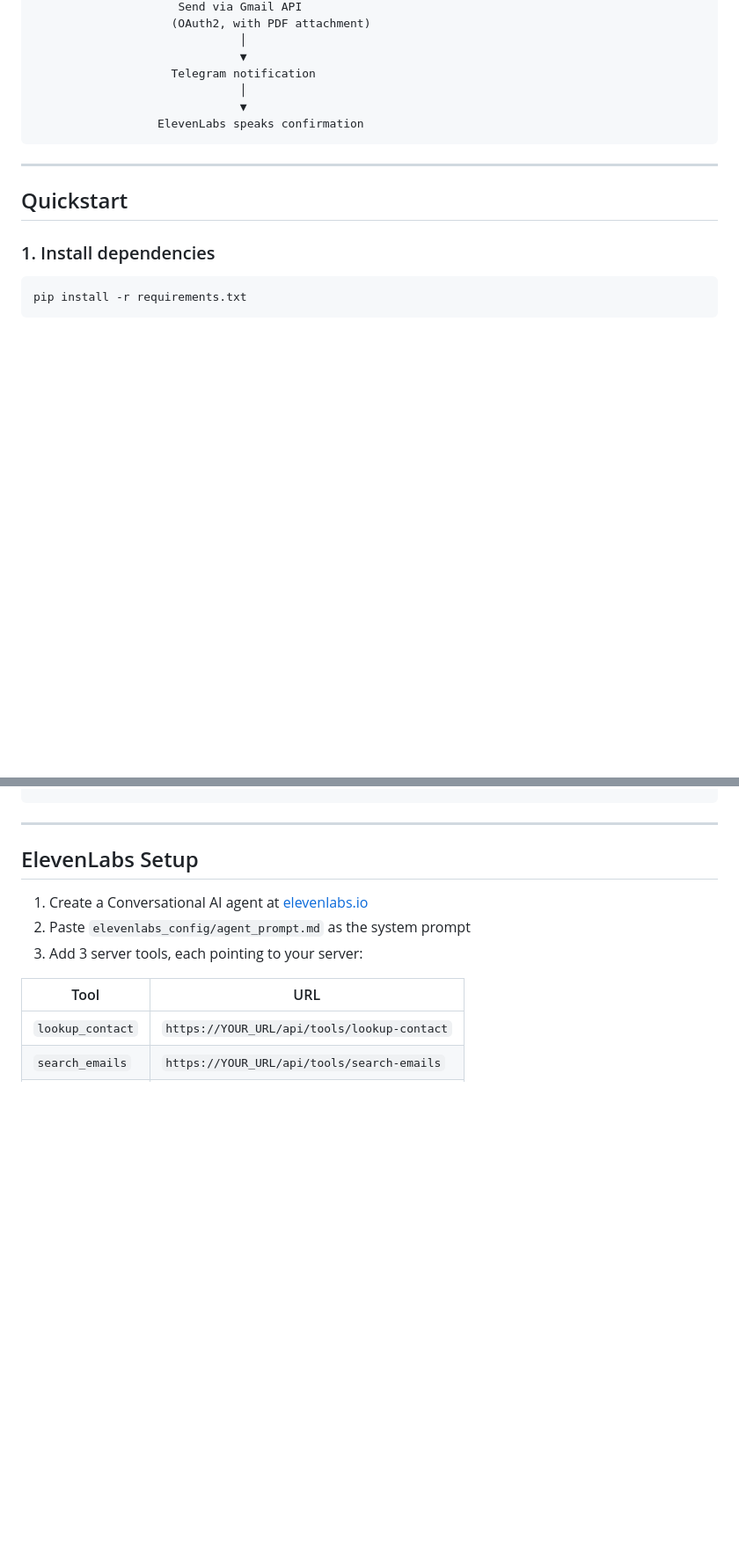
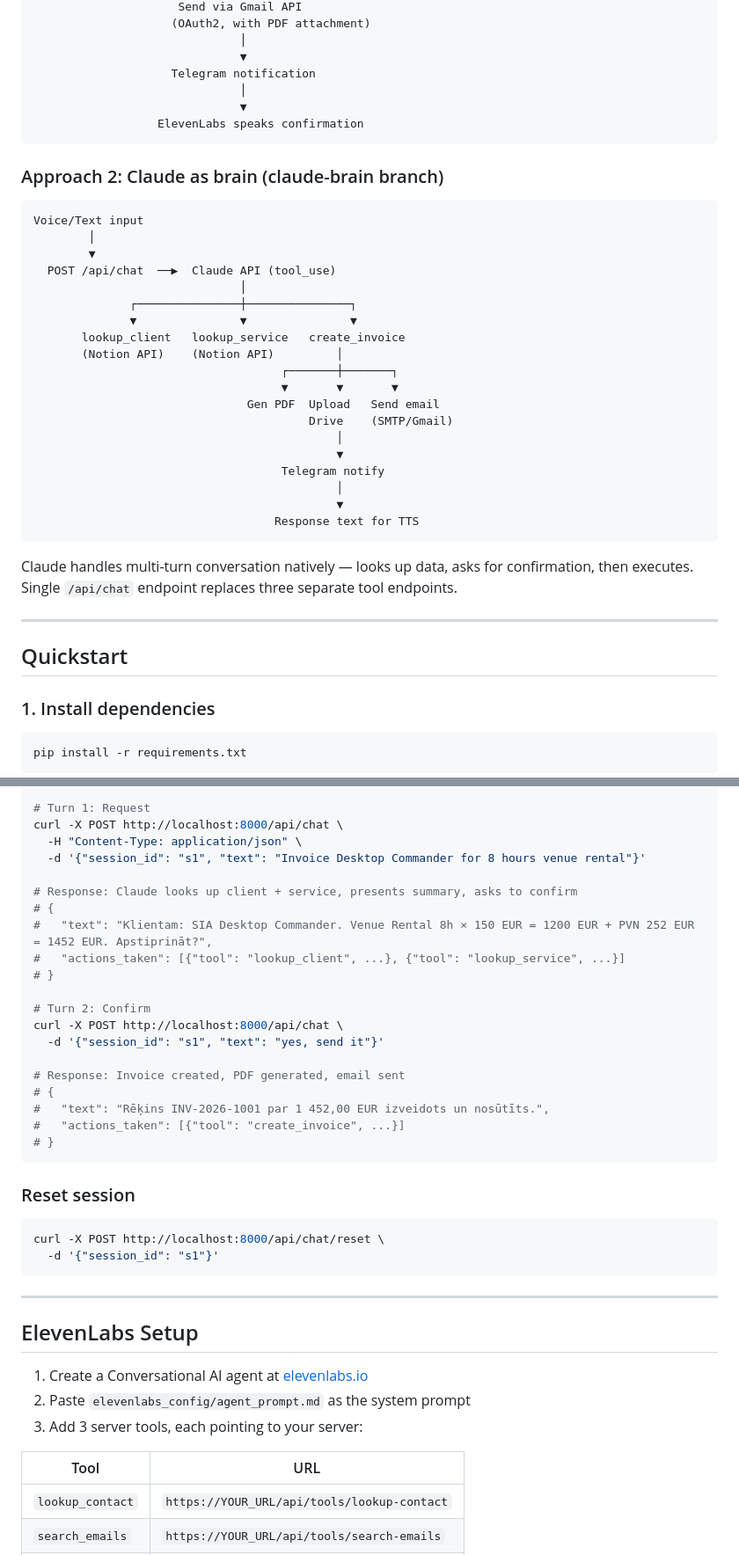
Before and after one commit to VladislavNikiforov/real-estate-voice-operator, a Markdown page: README.md, 2 parts joined by grey strips. Shown at 88% size. Drawn GitHub-style; blank space fills up the shorter version.

````diff
--- a/README.md
+++ b/README.md
@@ -37,6 +41,32 @@ ElevenLabs STT + LLM  ──webhook──▶  FastAPI Server
                   ElevenLabs speaks confirmation
 ```
 
+### Approach 2: Claude as brain (claude-brain branch)
+
+```
+Voice/Text input
+        │
+        ▼
+  POST /api/chat  ──▶  Claude API (tool_use)
+                              │
+              ┌───────────────┼───────────────┐
+              ▼               ▼               ▼
+       lookup_client   lookup_service   create_invoice
+       (Notion API)    (Notion API)         │
+                                    ┌───────┼───────┐
+                                    ▼       ▼       ▼
+                               Gen PDF  Upload   Send email
+                                        Drive    (SMTP/Gmail)
+                                            │
+                                            ▼
+                                    Telegram notify
+                                            │
+                                            ▼
+                                   Response text for TTS
+```
+
+Claude handles multi-turn conversation natively — looks up data, asks for confirmation, then executes. Single `/api/chat` endpoint replaces three separate tool endpoints.
+
 ---
 
 ## Quickstart
@@ -82,3 +160,31 @@ ngrok http 8000
+```bash
+# Turn 1: Request
+curl -X POST http://localhost:8000/api/chat \
+  -H "Content-Type: application/json" \
+  -d '{"session_id": "s1", "text": "Invoice Desktop Commander for 8 hours venue rental"}'
+
+# Response: Claude looks up client + service, presents summary, asks to confirm
+# {
+#   "text": "Klientam: SIA Desktop Commander. Venue Rental 8h × 150 EUR = 1200 EUR + PVN 252 EUR = 1452 EUR. Apstiprināt?",
+#   "actions_taken": [{"tool": "lookup_client", ...}, {"tool": "lookup_service", ...}]
+# }
+
+# Turn 2: Confirm
+curl -X POST http://localhost:8000/api/chat \
+  -d '{"session_id": "s1", "text": "yes, send it"}'
+
+# Response: Invoice created, PDF generated, email sent
+# {
+#   "text": "Rēķins INV-2026-1001 par 1 452,00 EUR izveidots un nosūtīts.",
+#   "actions_taken": [{"tool": "create_invoice", ...}]
+# }
+```
+
+### Reset session
+
+```bash
+curl -X POST http://localhost:8000/api/chat/reset \
+  -d '{"session_id": "s1"}'
 ```
 
 ---
````
Also changed, not shown: other parts of README.md (+109 -59 lines).
